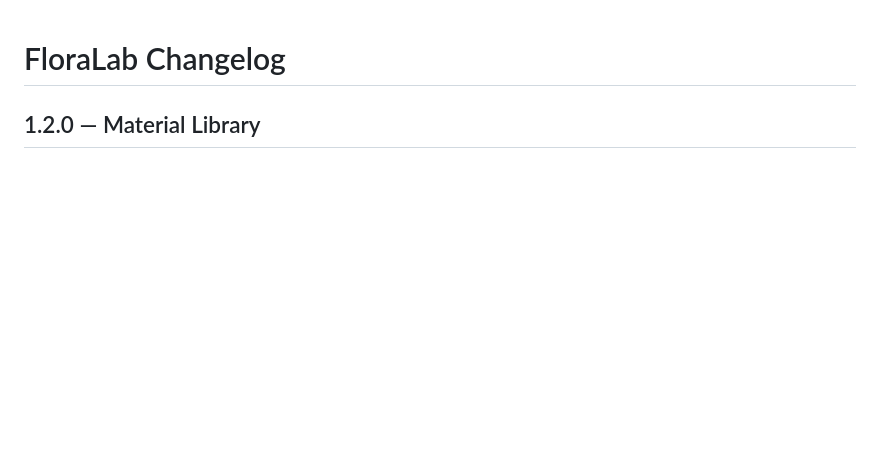
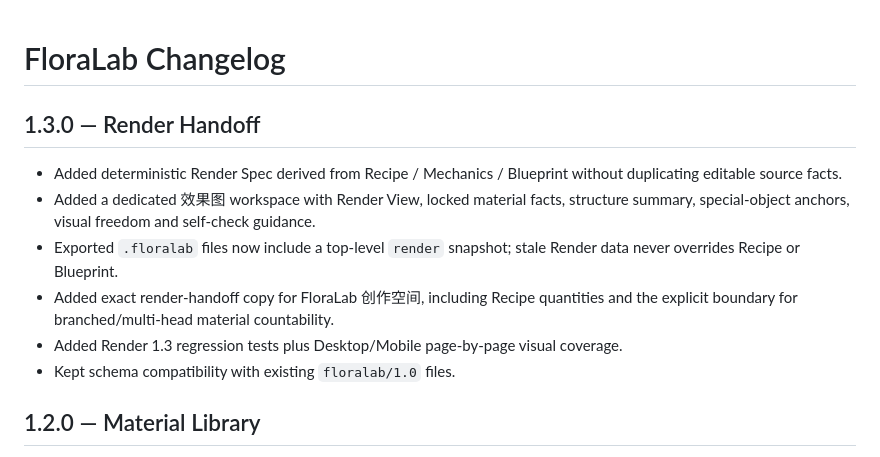
Before and after one commit to fengzide86/floralab, a Markdown page: CHANGELOG.md, the part around the change. Rendered like a GitHub page; blank space fills up the shorter version.

Commit message:
Add FloraLab 1.3 changelog

```diff
--- a/CHANGELOG.md
+++ b/CHANGELOG.md
@@ -1,4 +1,14 @@
 # FloraLab Changelog
+
+## 1.3.0 — Render Handoff
+
+- Added deterministic Render Spec derived from Recipe / Mechanics / Blueprint without duplicating editable source facts.
+- Added a dedicated 效果图 workspace with Render View, locked material facts, structure summary, special-object anchors, visual freedom and self-check guidance.
+- Exported `.floralab` files now include a top-level `render` snapshot; stale Render data never overrides Recipe or Blueprint.
+- Added exact render-handoff copy for FloraLab 创作空间, including Recipe quantities and the explicit boundary for branched/multi-head material countability.
+- Added Render 1.3 regression tests plus Desktop/Mobile page-by-page visual coverage.
+- Kept schema compatibility with existing `floralab/1.0` files.
+
 
 ## 1.2.0 — Material Library
 
```
